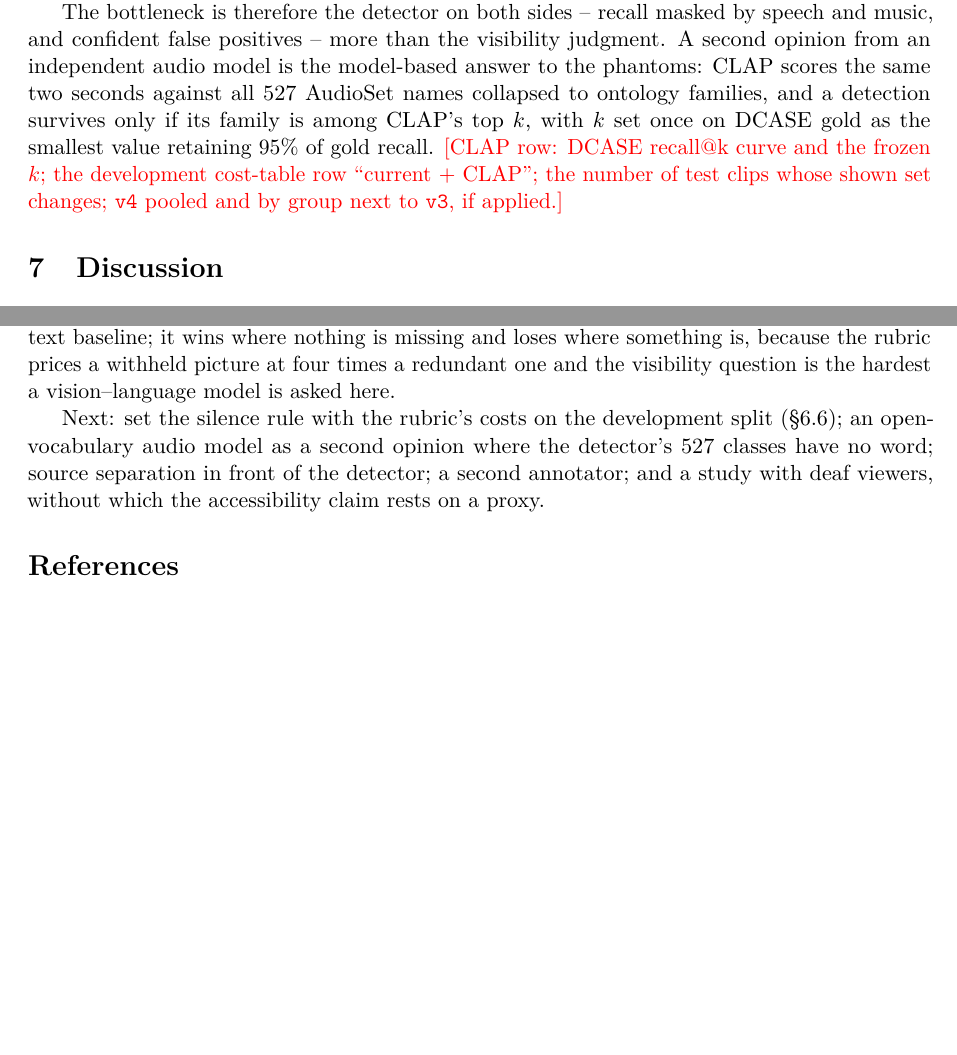
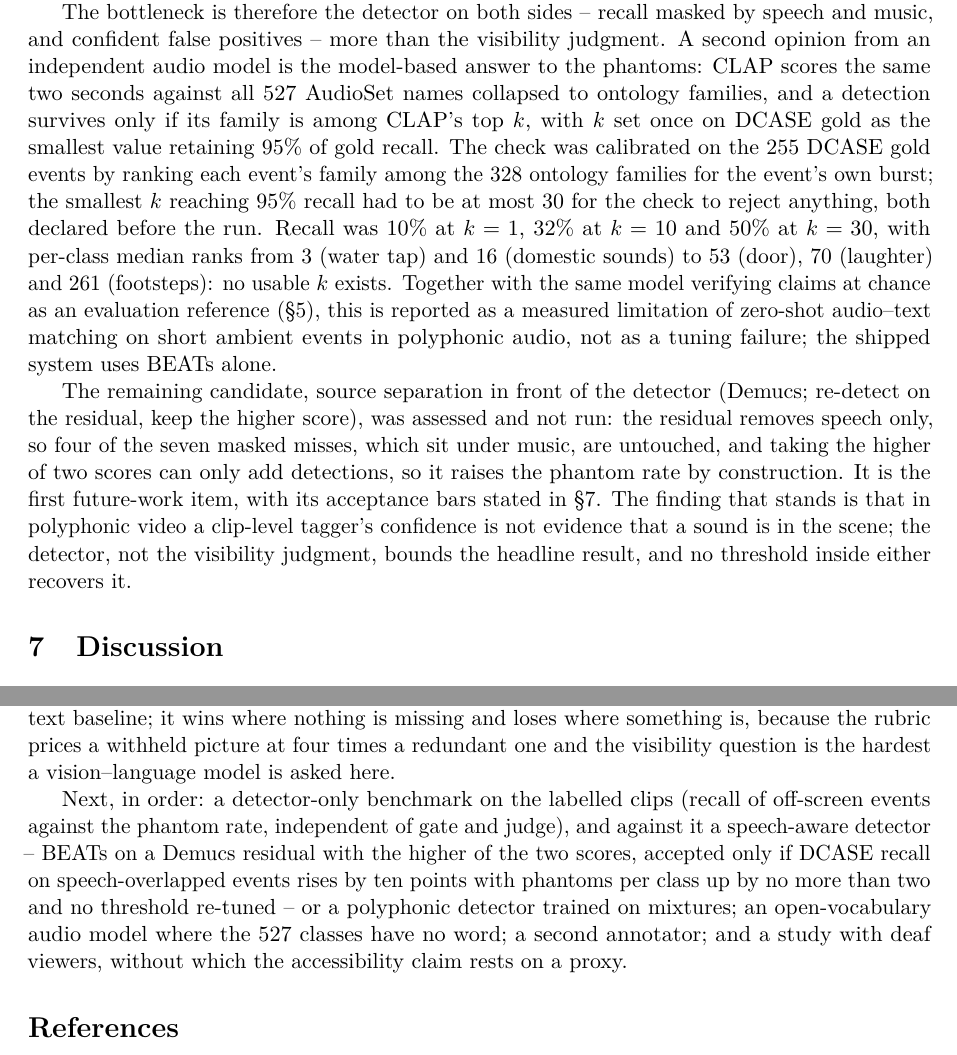
Before and after one commit to adamgavriely/unseen-sounds-visualizer, a LaTeX paper (docs/report/report.tex): two parts of pages 10 and 11 of 13 before the commit and two parts of pages 10 and 11 of 14 after it, joined at a grey line, cut so that both start at the same text, the shorter picture padded with empty space. Compiled offline with pdfLaTeX.

Commit message:
report + LIMITATIONS: CLAP second opinion as a measured negative result; Demucs assessed and deferred with declared bars (two-reviewer decision: stop and write)
Co-Authored-By: Claude Opus 5 <noreply@anthropic.com>

```diff
--- a/docs/report/report.tex
+++ b/docs/report/report.tex
@@ -567,9 +567,24 @@ and confident false positives -- more than the visibility judgment. A second opi
 independent audio model is the model-based answer to the phantoms: CLAP scores the same two
 seconds against all 527 AudioSet names collapsed to ontology families, and a detection
 survives only if its family is among CLAP's top $k$, with $k$ set once on DCASE gold as the
-smallest value retaining 95\% of gold recall. \todo{CLAP row: DCASE recall@k curve and the
-frozen $k$; the development cost-table row ``current + CLAP''; the number of test clips whose
-shown set changes; \tagref{v4} pooled and by group next to \tagref{v3}, if applied.}
+smallest value retaining 95\% of gold recall. The check was calibrated
+on the 255 DCASE gold events by ranking each event's family among the 328 ontology families
+for the event's own burst; the smallest $k$ reaching 95\% recall had to be at most 30 for the
+check to reject anything, both declared before the run. Recall was 10\% at $k=1$, 32\% at
+$k=10$ and 50\% at $k=30$, with per-class median ranks from 3 (water tap) and 16 (domestic
+sounds) to 53 (door), 70 (laughter) and 261 (footsteps): no usable $k$ exists. Together with
+the same model verifying claims at chance as an evaluation reference (\S\ref{sec:eval}), this
+is reported as a measured limitation of zero-shot audio--text matching on short ambient events
+in polyphonic audio, not as a tuning failure; the shipped system uses BEATs alone.
+
+The remaining candidate, source separation in front of the detector (Demucs; re-detect on the
+residual, keep the higher score), was assessed and not run: the residual removes speech only,
+so four of the seven masked misses, which sit under music, are untouched, and taking the
+higher of two scores can only add detections, so it raises the phantom rate by construction.
+It is the first future-work item, with its acceptance bars stated in \S\ref{sec:discussion}.
+The finding that stands is that in polyphonic video a clip-level tagger's confidence is not
+evidence that a sound is in the scene; the detector, not the visibility judgment, bounds the
+headline result, and no threshold inside either recovers it.
 
 % ======================================================================
 \section{Discussion}\label{sec:discussion}
@@ -639,10 +654,13 @@ text baseline; it wins where nothing is missing and loses where something is, be
 rubric prices a withheld picture at four times a redundant one and the visibility question is
 the hardest a vision--language model is asked here.
 
-Next: set the silence rule with the rubric's costs on the development split (\S\ref{sec:v4});
-an open-vocabulary audio model as a second opinion where the detector's 527 classes have no
-word; source separation in front of the detector; a second annotator; and a study with deaf
-viewers, without which the accessibility claim rests on a proxy.
+Next, in order: a detector-only benchmark on the labelled clips (recall of off-screen events
+against the phantom rate, independent of gate and judge), and against it a speech-aware
+detector -- BEATs on a Demucs residual with the higher of the two scores, accepted only if
+DCASE recall on speech-overlapped events rises by ten points with phantoms per class up by no
+more than two and no threshold re-tuned -- or a polyphonic detector trained on mixtures; an
+open-vocabulary audio model where the 527 classes have no word; a second annotator; and a
+study with deaf viewers, without which the accessibility claim rests on a proxy.
 
 \begin{thebibliography}{99}
 
```
Also changed, not shown: LIMITATIONS.md (+14 -0 lines), docs/report/report.pdf.
